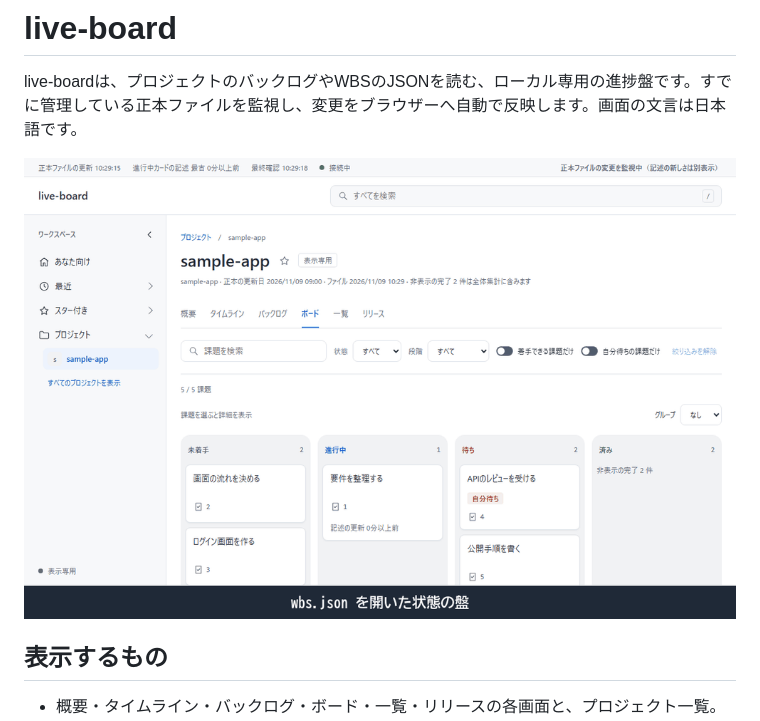
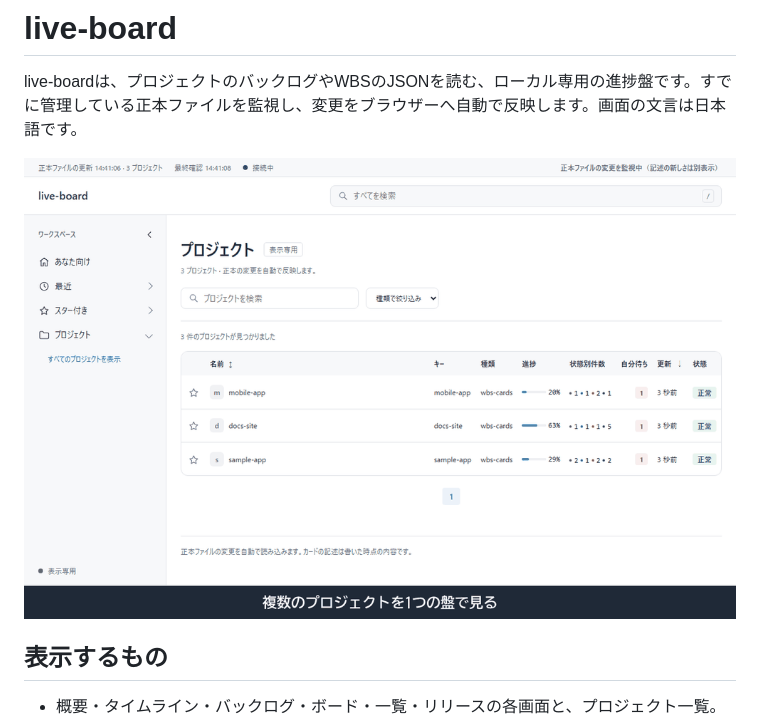
Before and after one commit to Sora-bluesky/live-board, a Markdown page: README.ja.md, the part around the change. GitHub-like rendering; pictures changed too: assets/demo-ja.gif (added), assets/demo.gif.

Commit message:
Show three projects in a captioned demo per README language and retry the gitleaks download

```diff
--- a/README.ja.md
+++ b/README.ja.md
@@ -4,7 +4,7 @@
 
 live-boardは、プロジェクトのバックログやWBSのJSONを読む、ローカル専用の進捗盤です。すでに管理している正本ファイルを監視し、変更をブラウザーへ自動で反映します。画面の文言は日本語です。
 
-![live-board demo](assets/demo.gif)
+![live-board demo](assets/demo-ja.gif)
 
 ## 表示するもの
 
```
Also changed, not shown: 2 other files.
